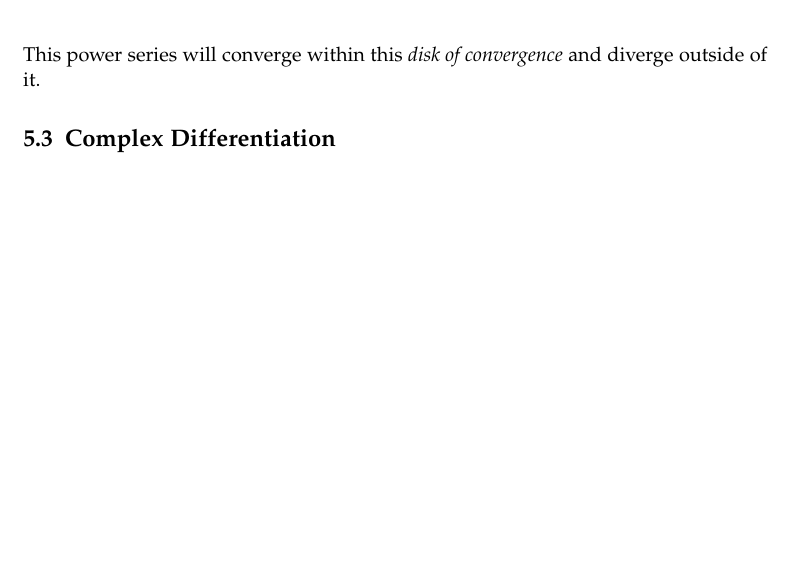
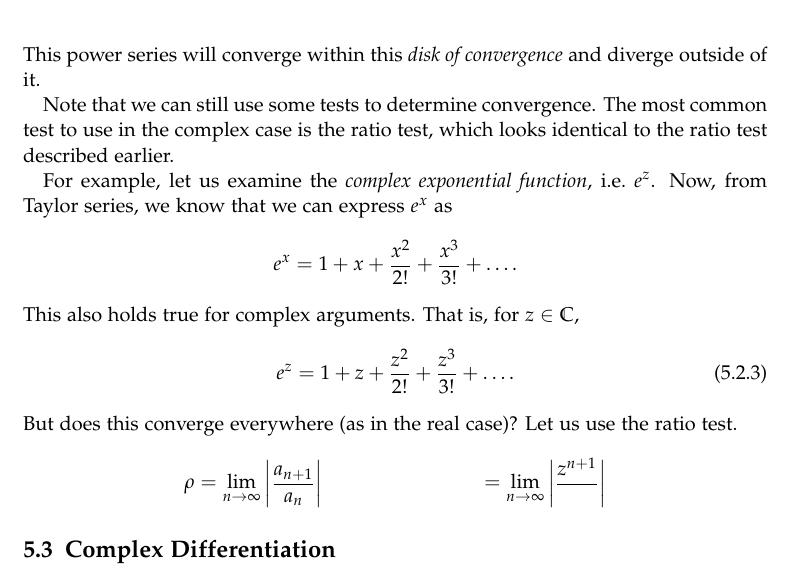
Before and after one commit to HarrisonB/Math121A, a LaTeX paper (notes.tex): part of page 20 of 20, cut so that both start at the same text, the shorter picture padded with empty space. Compiled offline with pdfLaTeX.

Commit message:
Added to complex exp

```diff
--- a/notes.tex
+++ b/notes.tex
@@ -851,11 +851,31 @@ S(z) = \sum_{n=1}^{\infty} a_n (z - a) \qquad (a, a_n \in \Complex)
 \end{equation}
 There is some $R$ such that for
 \begin{align*}
-\abs{z-a} &< R, \quad S(z) \text{ converges} \\
-\abs{z-a} &> R, \quad S(z) \text{ diverges} \\
+\abs{z-a} &< R, \quad S(z)~\text{converges} \\
+\abs{z-a} &> R, \quad S(z)~\text{diverges} \\
 \end{align*}
 This power series will converge within this \textit{disk of convergence} and
 diverge outside of it.
+
+Note that we can still use some tests to determine convergence. The most common
+test to use in the complex case is the ratio test, which looks identical to the
+ratio test described earlier.
+
+For example, let us examine the \textit{complex exponential function}, i.e.\
+$e^z$. Now, from Taylor series, we know that we can express $e^x$ as
+\[
+e^x = 1 + x + \frac{x^2}{2!} + \frac{x^3}{3!} + \ldots.
+\]
+This also holds true for complex arguments. That is, for $z \in \Complex$,
+\begin{equation}
+e^z = 1 + z + \frac{z^2}{2!} + \frac{z^3}{3!} + \ldots.
+\end{equation}
+But does this converge everywhere (as in the real case)? Let us use the ratio
+test.
+\begin{align*}
+\rho &= \lim_{n \to \infty} \abs{\frac{a_{n+1}}{a_n}}
+ &= \lim_{n \to \infty} \abs{\frac{z^{n+1}}{}}
+\end{align*}
 \subsection{Complex Differentiation}
 \subsubsection{Cauchy-Riemann Equations}
 \subsection{Contour Integration}
```
Also changed, not shown: notes.pdf, 1 other file.
